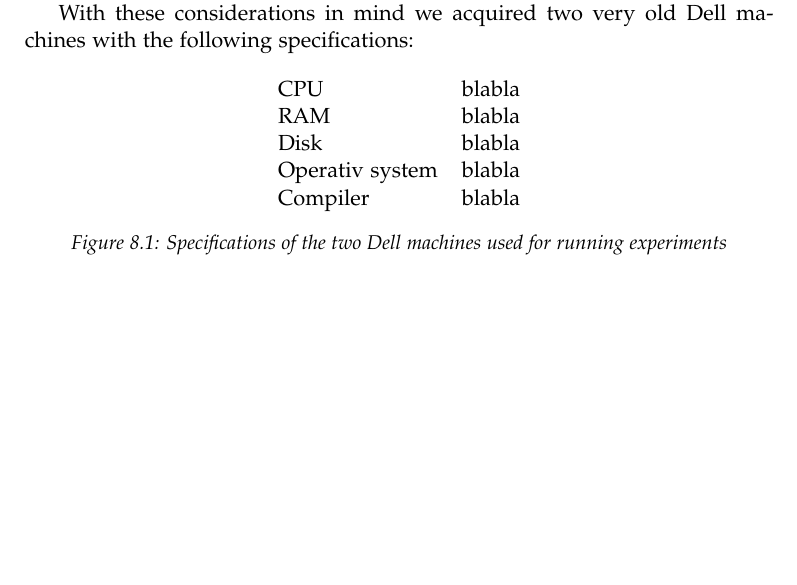
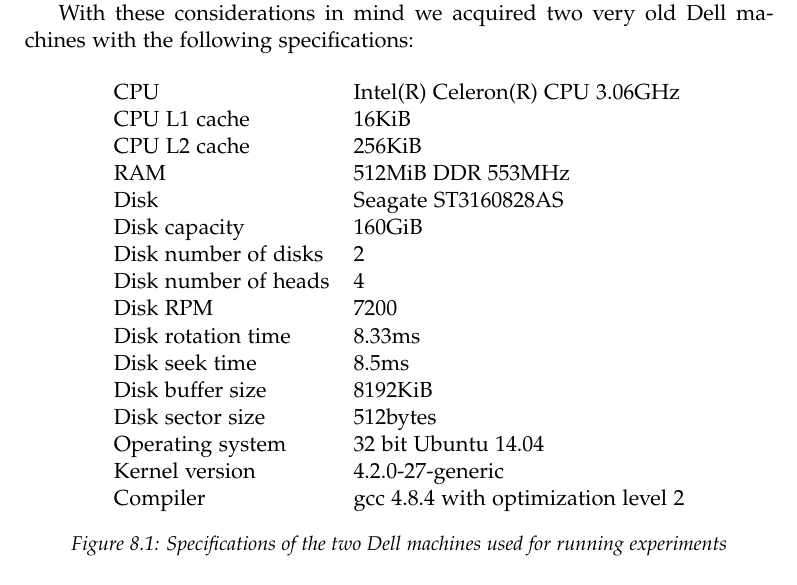
Before and after one commit to gabet1337/speciale, a LaTeX thesis (report/thesis.tex): part of page 44 of 57, cut so that both start at the same text, the shorter picture padded with empty space. Compiled offline with pdfLaTeX.

Commit message:
Added specs to report

```diff
--- a/report/thesis.tex
+++ b/report/thesis.tex
@@ -645,11 +645,22 @@ With these considerations in mind we acquired two very old Dell machines with th
 \begin{figure}[h]
 \centering
 \begin{tabular}{ll}
-CPU & blabla \\
-RAM & blabla \\
-Disk & blabla \\
-Operativ system & blabla \\
-Compiler & blabla
+CPU & Intel(R) Celeron(R) CPU 3.06GHz \\
+CPU L1 cache & 16KiB \\
+CPU L2 cache & 256KiB \\
+RAM & 512MiB DDR 553MHz \\
+Disk & Seagate ST3160828AS \\
+Disk capacity & 160GiB \\
+Disk number of disks & 2 \\
+Disk number of heads & 4 \\
+Disk RPM & 7200 \\
+Disk rotation time & 8.33ms \\
+Disk seek time & 8.5ms \\
+Disk buffer size & 8192KiB \\
+Disk sector size & 512bytes \\
+Operating system & 32 bit Ubuntu 14.04 \\
+Kernel version & 4.2.0-27-generic \\
+Compiler & gcc 4.8.4 with optimization level 2
 \end{tabular}
 \caption{Specifications of the two Dell machines used for running experiments}
 \end{figure}
```
Also changed, not shown: 1 other file.
